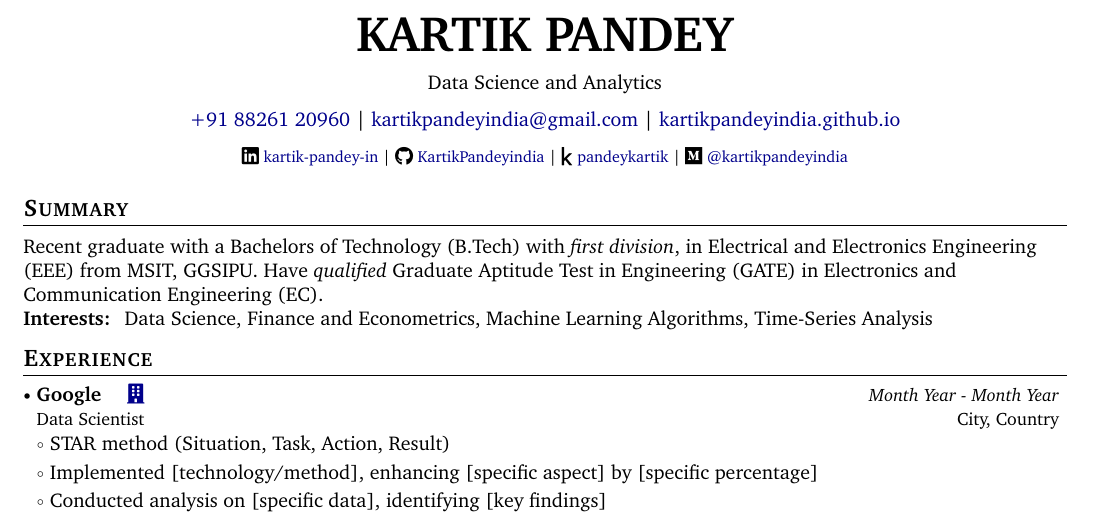
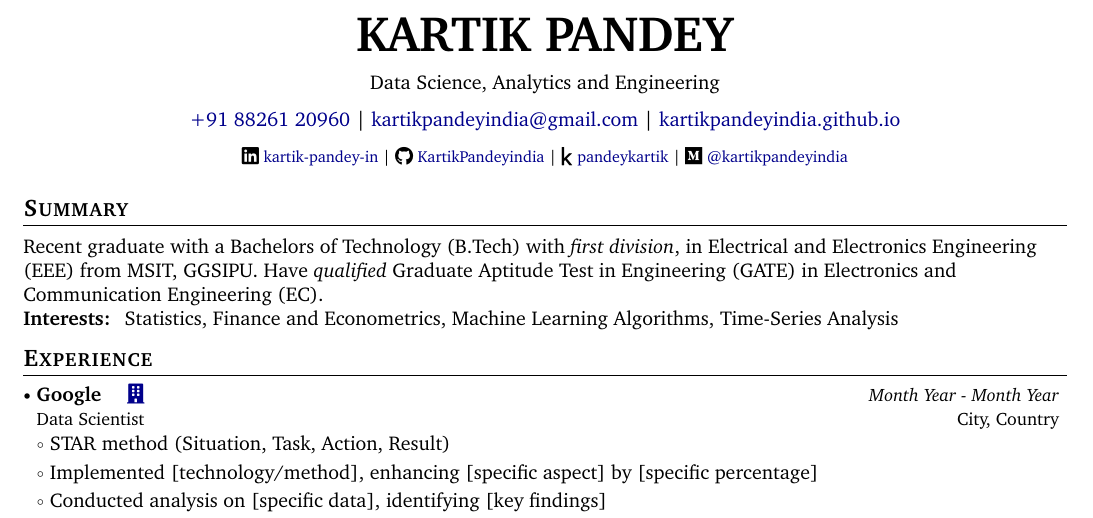
Before and after one commit to KartikPandeyindia/KartikPandeyindia.github.io, a LaTeX CV (resume.tex): part of the page, cut so that both start at the same text. Compiled offline with pdfLaTeX.

Commit message:
rebuild resume in new format

```diff
--- a/resume.tex
+++ b/resume.tex
@@ -167,7 +167,7 @@
 \vspace{-6mm}
 
 \begin{center}
-    \small{Data Science and Analytics}
+    \small{Data Science, Analytics and Engineering}
 \end{center}
 \vspace{-6mm}
 
@@ -195,7 +195,7 @@
 \vspace{1mm}
 \small{
 Recent graduate with a Bachelors of Technology (B.Tech) with \textit{first division}, in Electrical and Electronics Engineering (EEE) from MSIT, GGSIPU. Have \textit{qualified} Graduate Aptitude Test in Engineering (GATE) in Electronics and Communication Engineering (EC). \\
-\textbf{Interests: } Data Science, Finance and Econometrics, Machine Learning Algorithms, Time-Series Analysis
+\textbf{Interests: } Statistics, Finance and Econometrics, Machine Learning Algorithms, Time-Series Analysis
 }
 \vspace{-2mm}
 
```
Also changed, not shown: resume.pdf, 1 other file.
